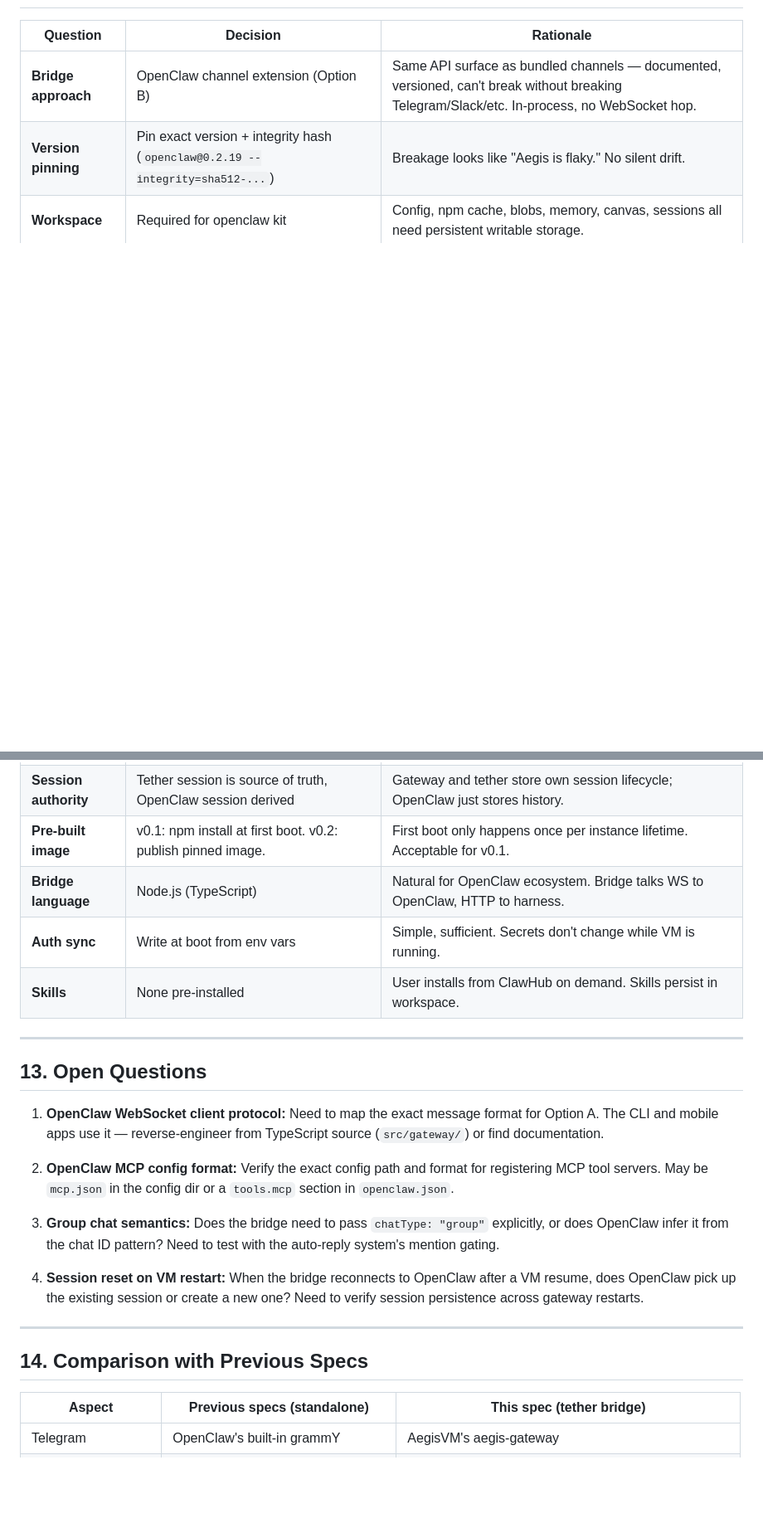
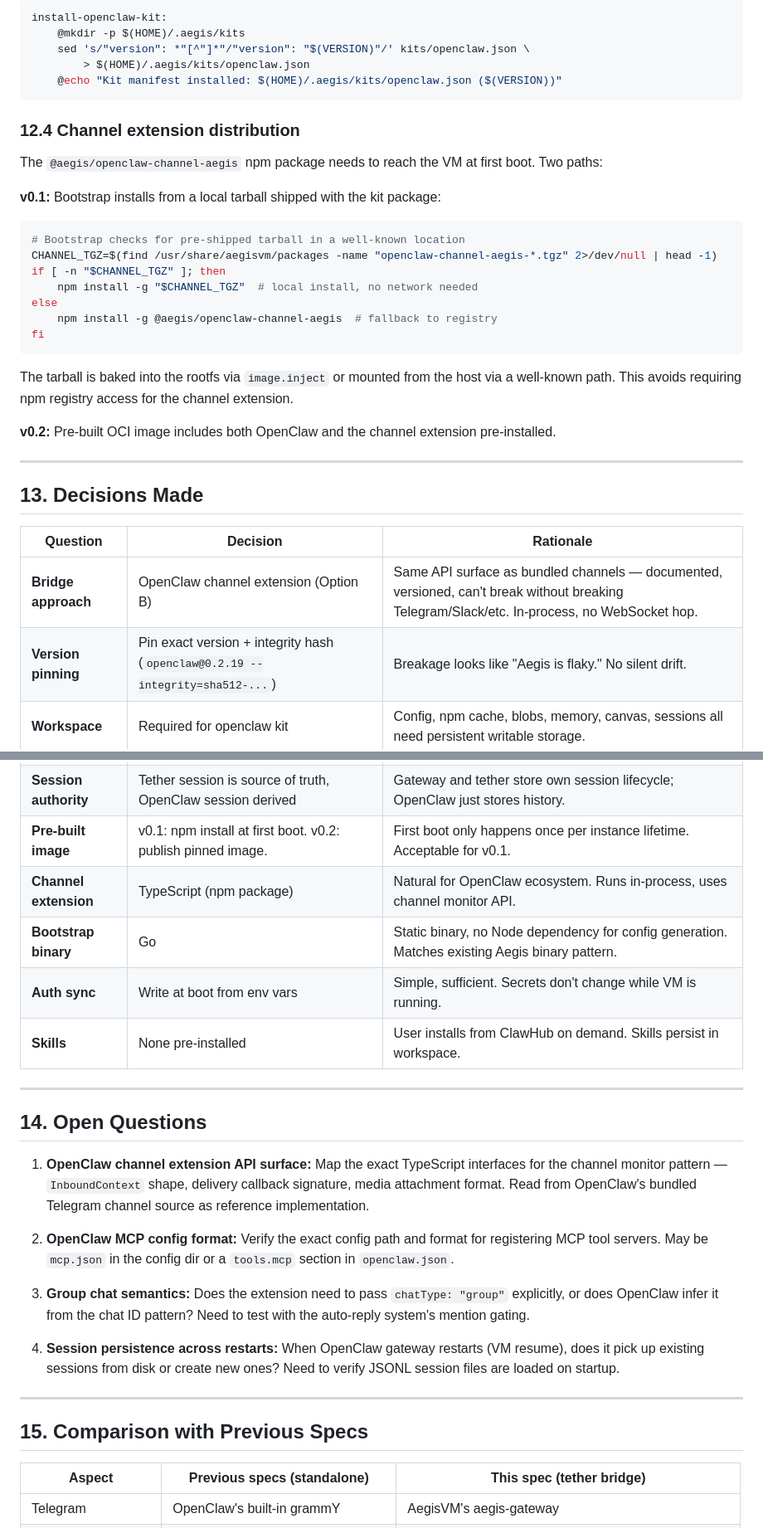
Before and after one commit to xfeldman/aegisvm, a Markdown page: specs/OPENCLAW_TETHER_KIT_SPEC.md, 2 parts joined by grey strips. Shown at 83% size. Drawn GitHub-style; blank space fills up the shorter version.

````diff
--- a/specs/OPENCLAW_TETHER_KIT_SPEC.md
+++ b/specs/OPENCLAW_TETHER_KIT_SPEC.md
@@ -610,3 +681,33 @@ New artifacts to build:
+```makefile
+install-openclaw-kit:
+	@mkdir -p $(HOME)/.aegis/kits
+	sed 's/"version": *"[^"]*"/"version": "$(VERSION)"/' kits/openclaw.json \
+		> $(HOME)/.aegis/kits/openclaw.json
+	@echo "Kit manifest installed: $(HOME)/.aegis/kits/openclaw.json ($(VERSION))"
+```
+
+### 12.4 Channel extension distribution
+
+The `@aegis/openclaw-channel-aegis` npm package needs to reach the VM at first boot. Two paths:
+
+**v0.1:** Bootstrap installs from a local tarball shipped with the kit package:
+```sh
+# Bootstrap checks for pre-shipped tarball in a well-known location
+CHANNEL_TGZ=$(find /usr/share/aegisvm/packages -name "openclaw-channel-aegis-*.tgz" 2>/dev/null | head -1)
+if [ -n "$CHANNEL_TGZ" ]; then
+    npm install -g "$CHANNEL_TGZ"  # local install, no network needed
+else
+    npm install -g @aegis/openclaw-channel-aegis  # fallback to registry
+fi
+```
+
+The tarball is baked into the rootfs via `image.inject` or mounted from the host via a well-known path. This avoids requiring npm registry access for the channel extension.
+
+**v0.2:** Pre-built OCI image includes both OpenClaw and the channel extension pre-installed.
+
+---
+
+## 13. Decisions Made
 
 | Question | Decision | Rationale |
 |----------|----------|-----------|
@@ -615,25 +716,26 @@ New artifacts to build:
 | **Workspace** | Required for openclaw kit | Config, npm cache, blobs, memory, canvas, sessions all need persistent writable storage. |
 | **Session authority** | Tether session is source of truth, OpenClaw session derived | Gateway and tether store own session lifecycle; OpenClaw just stores history. |
 | **Pre-built image** | v0.1: npm install at first boot. v0.2: publish pinned image. | First boot only happens once per instance lifetime. Acceptable for v0.1. |
-| **Bridge language** | Node.js (TypeScript) | Natural for OpenClaw ecosystem. Bridge talks WS to OpenClaw, HTTP to harness. |
+| **Channel extension** | TypeScript (npm package) | Natural for OpenClaw ecosystem. Runs in-process, uses channel monitor API. |
+| **Bootstrap binary** | Go | Static binary, no Node dependency for config generation. Matches existing Aegis binary pattern. |
 | **Auth sync** | Write at boot from env vars | Simple, sufficient. Secrets don't change while VM is running. |
 | **Skills** | None pre-installed | User installs from ClawHub on demand. Skills persist in workspace. |
 
 ---
 
-## 13. Open Questions
+## 14. Open Questions
 
-1. **OpenClaw WebSocket client protocol:** Need to map the exact message format for Option A. The CLI and mobile apps use it — reverse-engineer from TypeScript source (`src/gateway/`) or find documentation.
+1. **OpenClaw channel extension API surface:** Map the exact TypeScript interfaces for the channel monitor pattern — `InboundContext` shape, delivery callback signature, media attachment format. Read from OpenClaw's bundled Telegram channel source as reference implementation.
 
 2. **OpenClaw MCP config format:** Verify the exact config path and format for registering MCP tool servers. May be `mcp.json` in the config dir or a `tools.mcp` section in `openclaw.json`.
 
-3. **Group chat semantics:** Does the bridge need to pass `chatType: "group"` explicitly, or does OpenClaw infer it from the chat ID pattern? Need to test with the auto-reply system's mention gating.
+3. **Group chat semantics:** Does the extension need to pass `chatType: "group"` explicitly, or does OpenClaw infer it from the chat ID pattern? Need to test with the auto-reply system's mention gating.
 
-4. **Session reset on VM restart:** When the bridge reconnects to OpenClaw after a VM resume, does OpenClaw pick up the existing session or create a new one? Need to verify session persistence across gateway restarts.
+4. **Session persistence across restarts:** When OpenClaw gateway restarts (VM resume), does it pick up existing sessions from disk or create new ones? Need to verify JSONL session files are loaded on startup.
 
 ---
 
-## 14. Comparison with Previous Specs
+## 15. Comparison with Previous Specs
 
 | Aspect | Previous specs (standalone) | This spec (tether bridge) |
 |--------|---------------------------|--------------------------|
````
Also changed, not shown: other parts of specs/OPENCLAW_TETHER_KIT_SPEC.md (+77 -6 lines).
